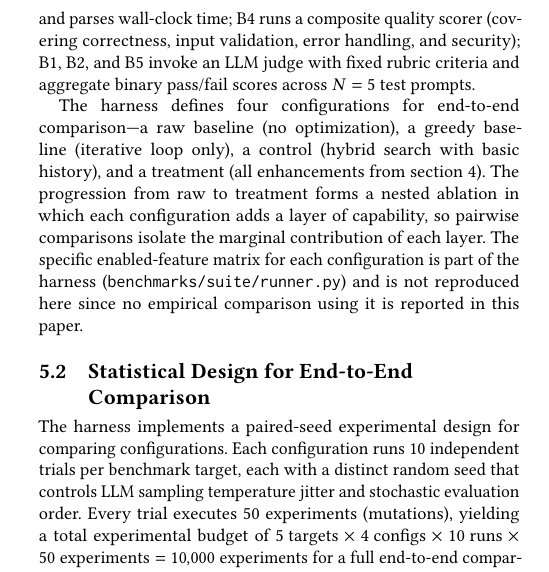
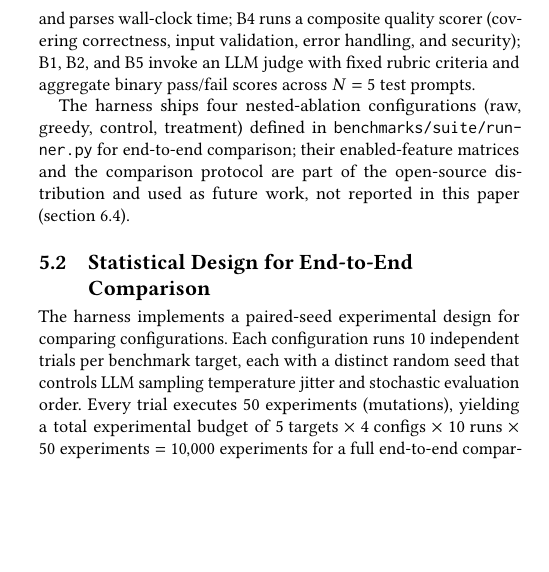
Before and after one commit to Mathews-Tom/anneal, a LaTeX paper (paper/main.tex, which reads paper/sections/evaluation.tex): part of one column of page 10 of 15, cut so that both start at the same text, the shorter picture padded with empty space. Compiled offline with pdfLaTeX.

Commit message:
docs(paper): scope §4 configurations to future work and bridge §5
§4.2 previously dedicated a 10-line paragraph to defining the four
nested-ablation configurations (raw, greedy, control, treatment) for an
end-to-end comparison the paper does not run. A reader following the
"treatment configuration" vocabulary forward into §5 found §5 instead
reporting on method-specific baselines (uncorrected sequential testing,
fixed simulated annealing, Jaccard similarity).

Reduce §4.2 to a single forward-reference sentence pointing to the
harness in `benchmarks/suite/runner.py` and `\cref{sec:empirical-scope}`
for the future-work scope statement.

Add a complementary sentence at the start of §5 noting that the
mechanism-level results do not exercise the §4 configuration vocabulary,
and naming the actual mechanism-specific baselines used in §5.1–§5.3.

```diff
--- a/paper/sections/evaluation.tex
+++ b/paper/sections/evaluation.tex
@@ -62,16 +62,11 @@ correctness, input validation, error handling, and security); B1, B2, and
 B5 invoke an LLM judge with fixed rubric criteria and aggregate binary
 pass/fail scores across $N = 5$ test prompts.
 
-The harness defines four configurations for end-to-end comparison---a raw
-baseline (no optimization), a greedy baseline (iterative loop only), a
-control (hybrid search with basic history), and a treatment (all
-enhancements from \cref{sec:enhancements}).
-The progression from raw to treatment forms a nested ablation in which
-each configuration adds a layer of capability, so pairwise comparisons
-isolate the marginal contribution of each layer.
-The specific enabled-feature matrix for each configuration is part of the
-harness (\texttt{benchmarks/suite/runner.py}) and is not reproduced here
-since no empirical comparison using it is reported in this paper.
+The harness ships four nested-ablation configurations (raw, greedy, control,
+treatment) defined in \texttt{benchmarks/suite/runner.py} for end-to-end
+comparison; their enabled-feature matrices and the comparison protocol are
+part of the open-source distribution and used as future work, not reported
+in this paper (\cref{sec:empirical-scope}).
 
 \subsection{Statistical Design for End-to-End Comparison}
 \label{sec:stat-design}
```
Also changed, not shown: paper/sections/results.tex (+1 -0 lines).
